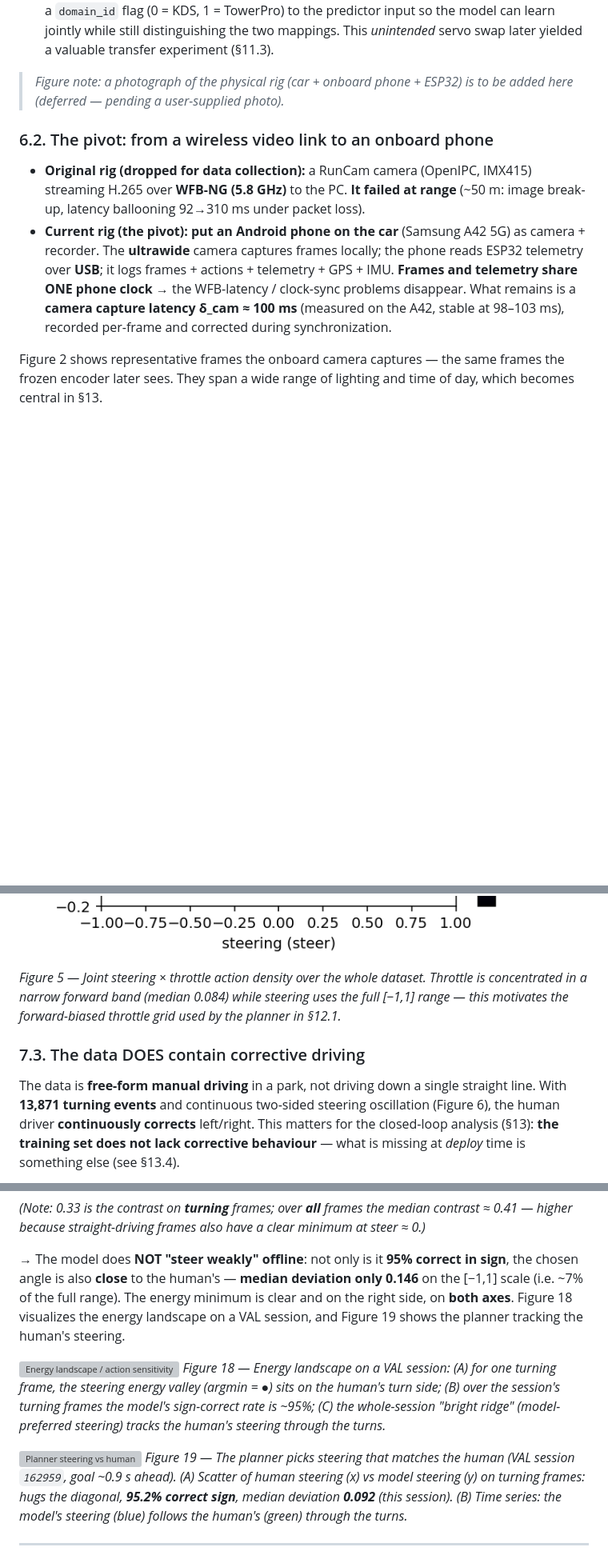
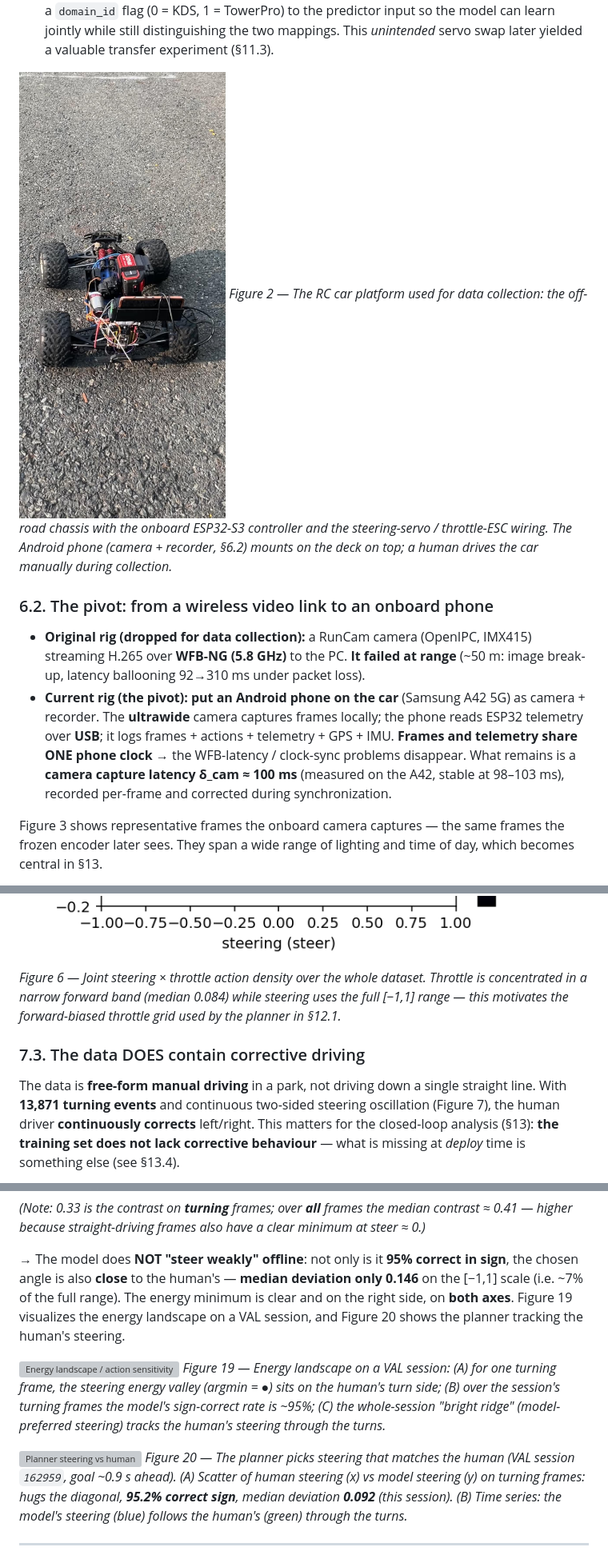
Before and after one commit to Anakonkai01/JEPA, a Markdown page: docs/report/2_REPORT_FULL.md, 3 parts joined by grey strips. Shown at 80% size. Rendered like a GitHub page; pictures changed too: docs/report/figures/fig_rig_photo.jpg (added); blank space fills up the shorter version; grey boxes are pictures that could not be loaded.

```diff
--- a/docs/report/2_REPORT_FULL.md
+++ b/docs/report/2_REPORT_FULL.md
@@ -296,8 +297,10 @@ our AC Predictor builds on, with adaptations for the RC car (same/different/why
   predictor input so the model can learn jointly while still distinguishing the two mappings. This
   *unintended* servo swap later yielded a valuable transfer experiment (§11.3).
 
-> *Figure note: a photograph of the physical rig (car + onboard phone + ESP32) is to be added here
-> (deferred — pending a user-supplied photo).*
+![RC car rig](figures/fig_rig_photo.jpg)
+*Figure 2 — The RC car platform used for data collection: the off-road chassis with the onboard
+ESP32-S3 controller and the steering-servo / throttle-ESC wiring. The Android phone (camera + recorder,
+§6.2) mounts on the deck on top; a human drives the car manually during collection.*
 
 ### 6.2. The pivot: from a wireless video link to an onboard phone
 - **Original rig (dropped for data collection):** a RunCam camera (OpenIPC, IMX415) streaming H.265
@@ -310,7 +313,7 @@ our AC Predictor builds on, with adaptations for the RC car (same/different/why
   δ_cam ≈ 100 ms** (measured on the A42, stable at 98–103 ms), recorded per-frame and corrected during
   synchronization.
 
-Figure 2 shows representative frames the onboard camera captures — the same frames the frozen encoder
+Figure 3 shows representative frames the onboard camera captures — the same frames the frozen encoder
 later sees. They span a wide range of lighting and time of day, which becomes central in §13.
 
 ![Representative onboard frames](figures/fig_frame_montage.png)
@@ -382,13 +385,13 @@ The joint steering × throttle distribution (Figure 5) shows the actual action s
 operate in: steering spans the full range while throttle clusters tightly forward.
 
 ![Joint steering × throttle density](figures/fig_data_steer_throttle_2d.png)
-*Figure 5 — Joint steering × throttle action density over the whole dataset. Throttle is concentrated
+*Figure 6 — Joint steering × throttle action density over the whole dataset. Throttle is concentrated
 in a narrow forward band (median 0.084) while steering uses the full [−1,1] range — this motivates the
 forward-biased throttle grid used by the planner in §12.1.*
 
 ### 7.3. The data DOES contain corrective driving
 The data is **free-form manual driving** in a park, not driving down a single straight line. With
-**13,871 turning events** and continuous two-sided steering oscillation (Figure 6), the human driver
+**13,871 turning events** and continuous two-sided steering oscillation (Figure 7), the human driver
 **continuously corrects** left/right. This matters for the closed-loop analysis (§13): **the training
 set does not lack corrective behaviour** — what is missing at *deploy* time is something else (see
 §13.4).
@@ -656,18 +659,18 @@ higher because straight-driving frames also have a clear minimum at steer ≈ 0.
 
 → The model does **NOT "steer weakly" offline**: not only is it **95% correct in sign**, the chosen
 angle is also **close** to the human's — **median deviation only 0.146** on the [−1,1] scale (i.e.
-~7% of the full range). The energy minimum is clear and on the right side, on **both axes**. Figure 18
-visualizes the energy landscape on a VAL session, and Figure 19 shows the planner tracking the human's
+~7% of the full range). The energy minimum is clear and on the right side, on **both axes**. Figure 19
+visualizes the energy landscape on a VAL session, and Figure 20 shows the planner tracking the human's
 steering.
 
 ![Energy landscape / action sensitivity](figures/fig_energy_landscape.png)
-*Figure 18 — Energy landscape on a VAL session: (A) for one turning frame, the steering energy valley
+*Figure 19 — Energy landscape on a VAL session: (A) for one turning frame, the steering energy valley
 (argmin = ●) sits on the human's turn side; (B) over the session's turning frames the model's
 sign-correct rate is ~95%; (C) the whole-session "bright ridge" (model-preferred steering) tracks the
 human's steering through the turns.*
 
 ![Planner steering vs human](figures/fig_steer_tracking.png)
-*Figure 19 — The planner picks steering that matches the human (VAL session `162959`, goal ~0.9 s
+*Figure 20 — The planner picks steering that matches the human (VAL session `162959`, goal ~0.9 s
 ahead). (A) Scatter of human steering (x) vs model steering (y) on turning frames: hugs the diagonal,
 **95.2% correct sign**, median deviation **0.092** (this session). (B) Time series: the model's
 steering (blue) follows the human's (green) through the turns.*
```
Also changed, not shown: other parts of docs/report/2_REPORT_FULL.md (+66 -65 lines).
